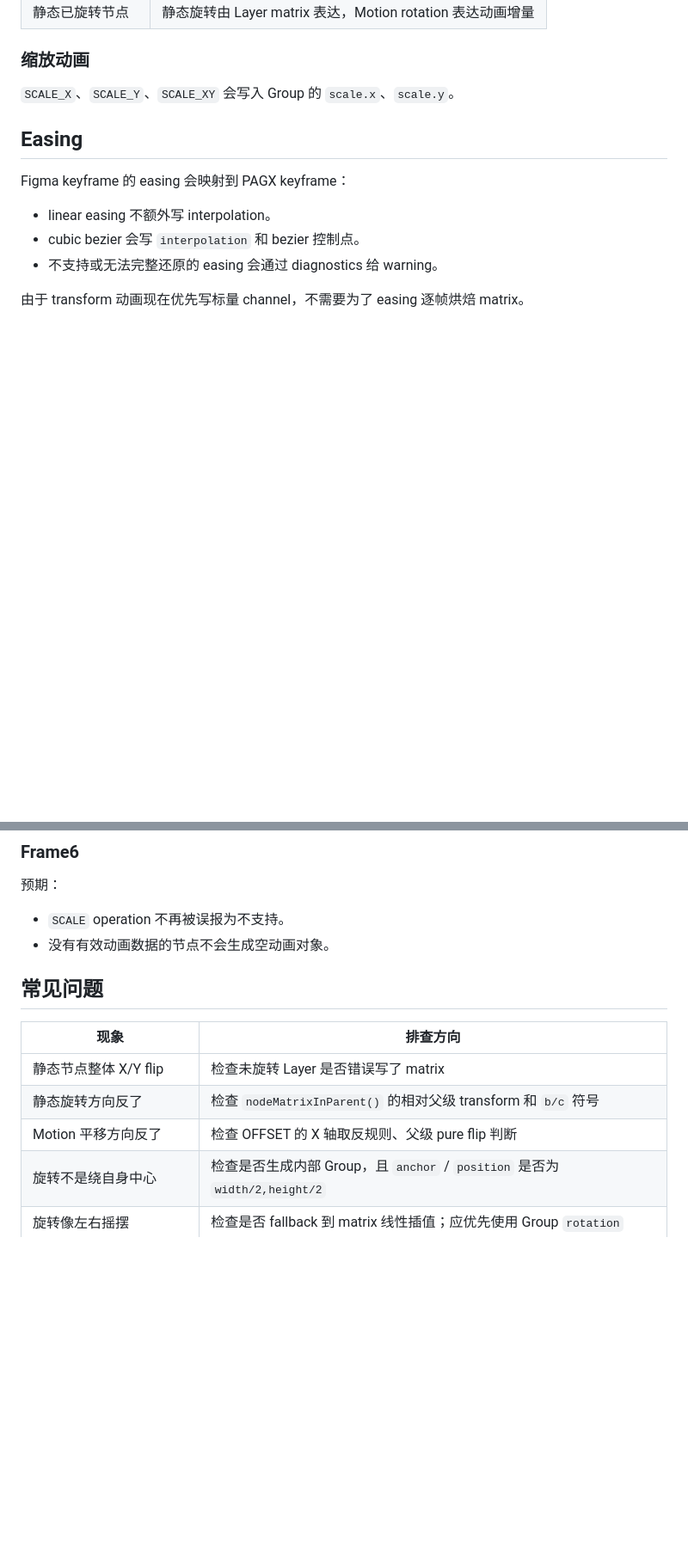
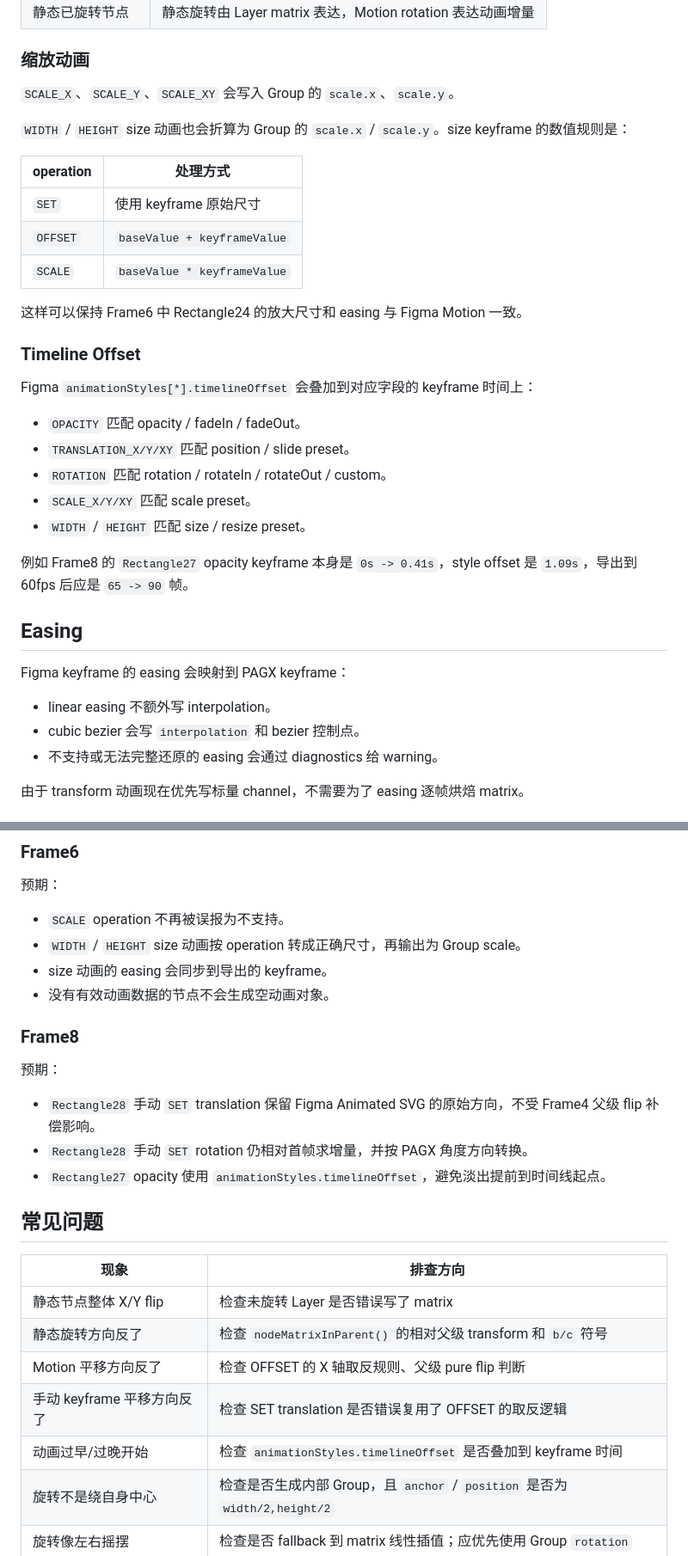
Before and after one commit to 0x1306a94/figma-export-pagx, a Markdown page: docs/static-and-motion-export.md, 2 parts joined by grey strips. Shown at 86% size. GitHub-like rendering; blank space fills up the shorter version.

Commit message:
docs: update motion export notes

```diff
--- a/docs/static-and-motion-export.md
+++ b/docs/static-and-motion-export.md
@@ -226,6 +229,28 @@ Group 的 `rotation` 通道使用角度标量，并保留 easing。
 ### 缩放动画
 
 `SCALE_X`、`SCALE_Y`、`SCALE_XY` 会写入 Group 的 `scale.x`、`scale.y`。
+
+`WIDTH` / `HEIGHT` size 动画也会折算为 Group 的 `scale.x` / `scale.y`。size keyframe 的数值规则是：
+
+| operation | 处理方式 |
+| --------- | -------- |
+| `SET`     | 使用 keyframe 原始尺寸 |
+| `OFFSET`  | `baseValue + keyframeValue` |
+| `SCALE`   | `baseValue * keyframeValue` |
+
+这样可以保持 Frame6 中 Rectangle24 的放大尺寸和 easing 与 Figma Motion 一致。
+
+### Timeline Offset
+
+Figma `animationStyles[*].timelineOffset` 会叠加到对应字段的 keyframe 时间上：
+
+- `OPACITY` 匹配 opacity / fadeIn / fadeOut。
+- `TRANSLATION_X/Y/XY` 匹配 position / slide preset。
+- `ROTATION` 匹配 rotation / rotateIn / rotateOut / custom。
+- `SCALE_X/Y/XY` 匹配 scale preset。
+- `WIDTH` / `HEIGHT` 匹配 size / resize preset。
+
+例如 Frame8 的 `Rectangle27` opacity keyframe 本身是 `0s -> 0.41s`，style offset 是 `1.09s`，导出到 60fps 后应是 `65 -> 90` 帧。
 
 
 
@@ -317,7 +342,17 @@ Motion debug JSON 保留，不要删除。
 预期：
 
 - `SCALE` operation 不再被误报为不支持。
+- `WIDTH` / `HEIGHT` size 动画按 operation 转成正确尺寸，再输出为 Group scale。
+- size 动画的 easing 会同步到导出的 keyframe。
 - 没有有效动画数据的节点不会生成空动画对象。
+
+### Frame8
+
+预期：
+
+- `Rectangle28` 手动 `SET` translation 保留 Figma Animated SVG 的原始方向，不受 Frame4 父级 flip 补偿影响。
+- `Rectangle28` 手动 `SET` rotation 仍相对首帧求增量，并按 PAGX 角度方向转换。
+- `Rectangle27` opacity 使用 `animationStyles.timelineOffset`，避免淡出提前到时间线起点。
 
 
 
@@ -329,6 +364,8 @@ Motion debug JSON 保留，不要删除。
 | 静态节点整体 X/Y flip      | 检查未旋转 Layer 是否错误写了 matrix                                     |
 | 静态旋转方向反了             | 检查 `nodeMatrixInParent()` 的相对父级 transform 和 `b/c` 符号          |
 | Motion 平移方向反了        | 检查 OFFSET 的 X 轴取反规则、父级 pure flip 判断                           |
+| 手动 keyframe 平移方向反了   | 检查 SET translation 是否错误复用了 OFFSET 的取反逻辑                         |
+| 动画过早/过晚开始            | 检查 `animationStyles.timelineOffset` 是否叠加到 keyframe 时间              |
 | 旋转不是绕自身中心            | 检查是否生成内部 Group，且 `anchor` / `position` 是否为 `width/2,height/2` |
 | 旋转像左右摇摆              | 检查是否 fallback 到 matrix 线性插值；应优先使用 Group `rotation`            |
 | 文件里有空 `<Animations>` | `collectMotionAnimations()` 应返回 `[]`，writer 会跳过输出             |
```
Also changed, not shown: other parts of docs/static-and-motion-export.md (+7 -2 lines).
